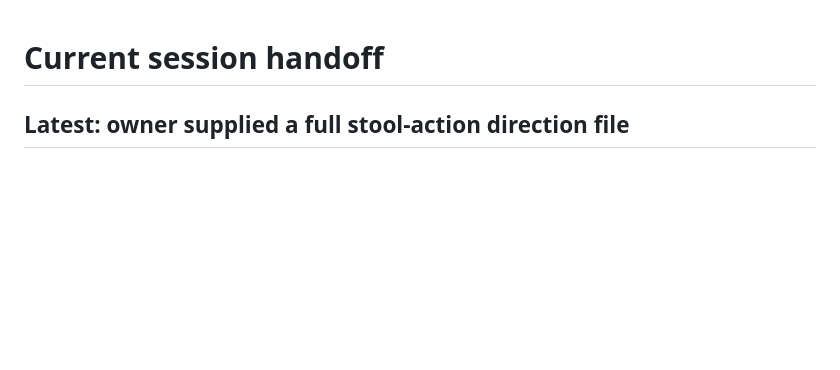
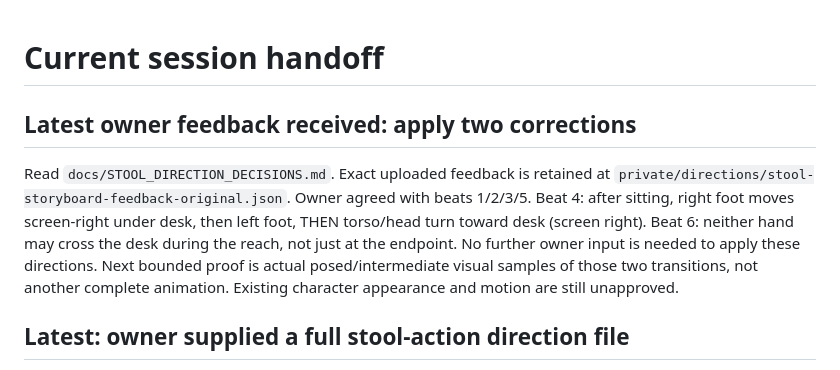
Before and after one commit to sminskaa/Maaziss, a Markdown page: docs/SESSION_HANDOFF.md, the part around the change. Drawn GitHub-style; blank space fills up the shorter version.

Commit message:
Record owner stool storyboard decisions and ordered foot turn

```diff
--- a/docs/SESSION_HANDOFF.md
+++ b/docs/SESSION_HANDOFF.md
@@ -1,4 +1,15 @@
 # Current session handoff
+
+## Latest owner feedback received: apply two corrections
+
+Read `docs/STOOL_DIRECTION_DECISIONS.md`. Exact uploaded feedback is retained at
+`private/directions/stool-storyboard-feedback-original.json`. Owner agreed with
+beats 1/2/3/5. Beat 4: after sitting, right foot moves screen-right under desk,
+then left foot, THEN torso/head turn toward desk (screen right). Beat 6: neither
+hand may cross the desk during the reach, not just at the endpoint. No further
+owner input is needed to apply these directions. Next bounded proof is actual
+posed/intermediate visual samples of those two transitions, not another complete
+animation. Existing character appearance and motion are still unapproved.
 
 ## Latest: owner supplied a full stool-action direction file
 
```
Also changed, not shown: docs/STOOL_DIRECTION_DECISIONS.md (added, +38 -0 lines).
